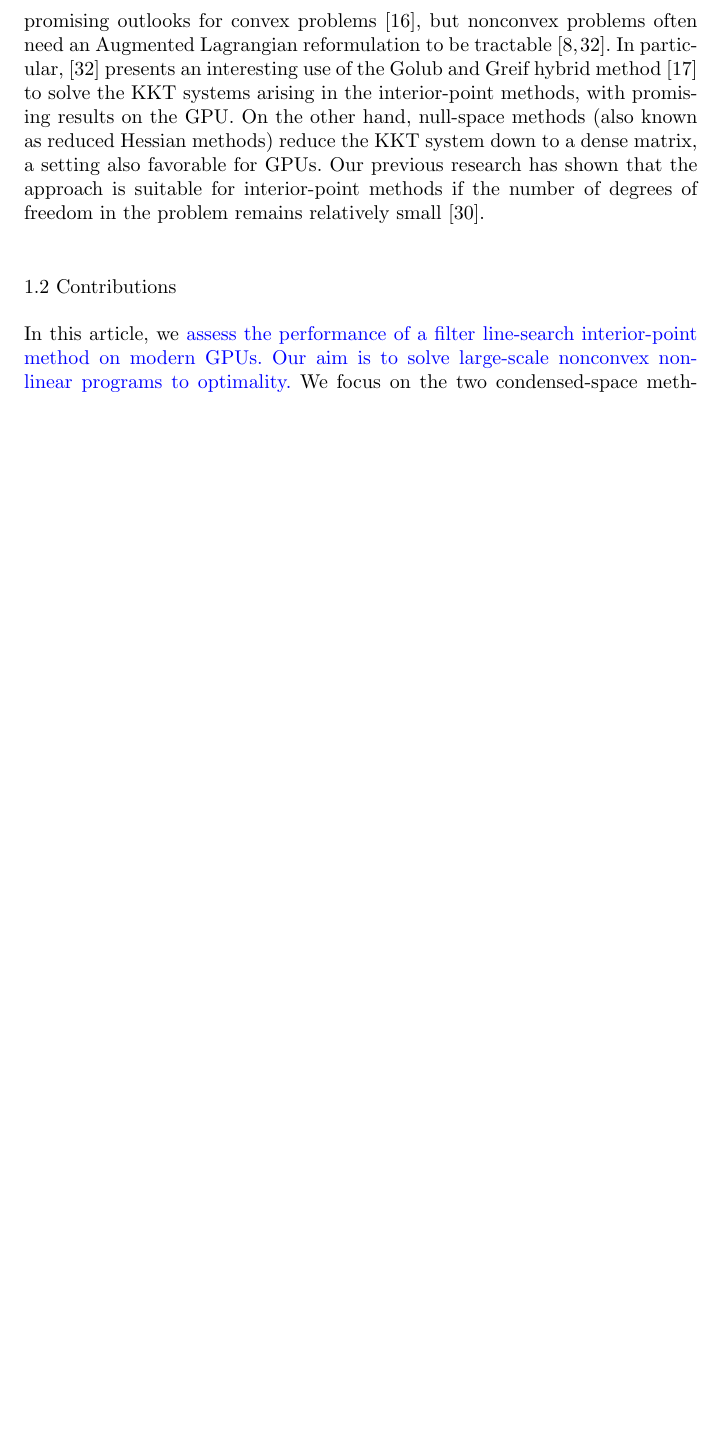
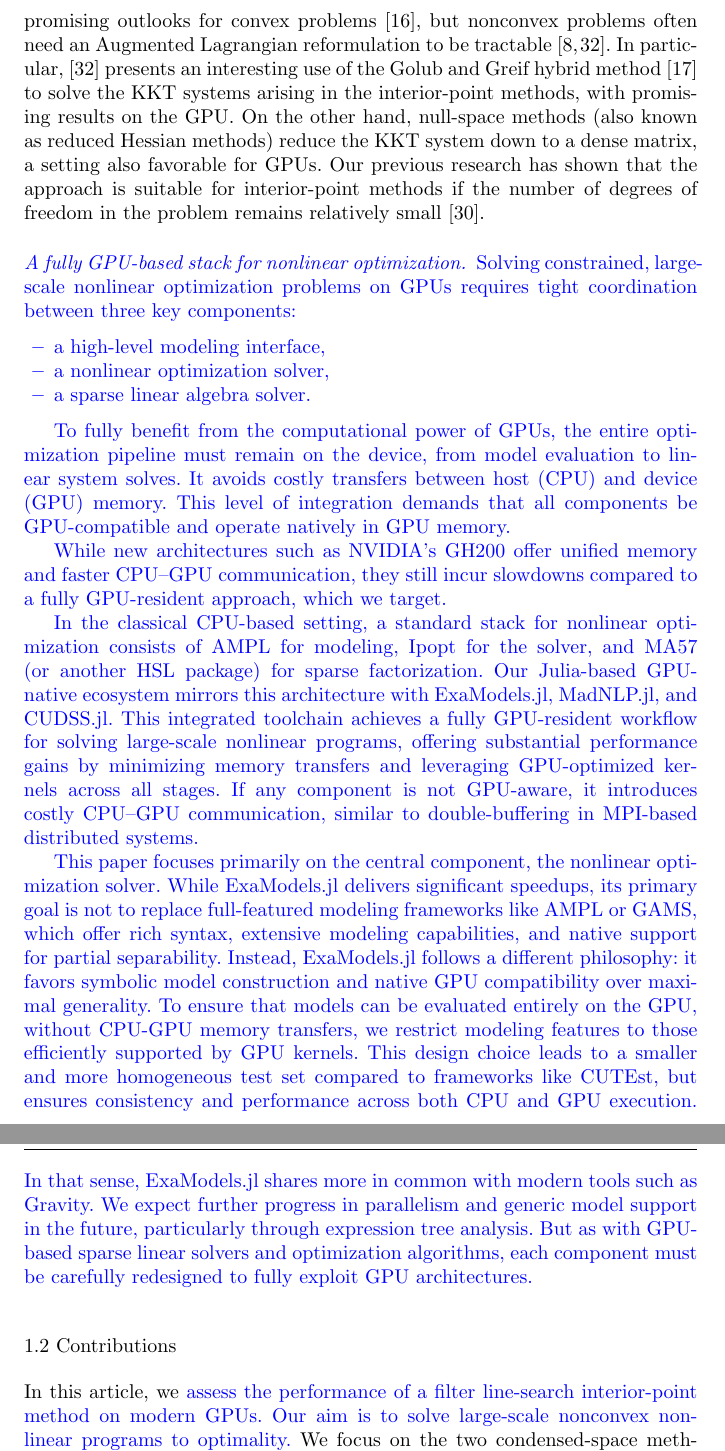
Before and after one commit to exanauts/nlp-on-gpu-paper, a LaTeX paper (tex/main.tex, which reads tex/sections/introduction.tex): part of page 4 of 33 before the commit and two parts of pages 4 and 5 of 34 after it, the two joined at a grey line, cut so that both start at the same text, the shorter picture padded with empty space. Compiled offline with pdfLaTeX.

Commit message:
Add a section about the stack for nonlinear optimization

```diff
--- a/tex/sections/introduction.tex
+++ b/tex/sections/introduction.tex
@@ -93,6 +93,36 @@ reduce the KKT system down to a dense matrix, a setting also favorable for GPUs.
 Our previous research has shown that the approach is suitable for  interior-point
 methods if the number of degrees of freedom in the problem remains relatively small~\cite{pacaud2022condensed}.
 
+\add{
+\paragraph{A fully GPU-based stack for nonlinear optimization.}
+Solving constrained, large-scale nonlinear optimization problems on GPUs requires tight coordination between three key components:
+\begin{itemize}
+\item a high-level modeling interface,
+\item a nonlinear optimization solver,
+\item a sparse linear algebra solver.
+\end{itemize}
+
+To fully benefit from the computational power of GPUs, the entire optimization pipeline must remain on the device, from model evaluation to linear system solves.
+It avoids costly transfers between host (CPU) and device (GPU) memory.
+This level of integration demands that all components be GPU-compatible and operate natively in GPU memory.
+
+While new architectures such as NVIDIA's GH200 offer unified memory and faster CPU–GPU communication, they still incur slowdowns compared to a fully GPU-resident approach, which we target.
+
+In the classical CPU-based setting, a standard stack for nonlinear optimization consists of AMPL for modeling, Ipopt for the solver, and MA57 (or another HSL package) for sparse factorization.
+Our Julia-based GPU-native ecosystem mirrors this architecture with ExaModels.jl, MadNLP.jl, and CUDSS.jl.
+% ExaModels.jl provides a symbolic modeling front-end with sparsity detection, MadNLP.jl implements a primal-dual interior-point algorithm with GPU-accelerated automatic differentiation, and cuDSS.jl performs the sparse Cholesky factorizations on the GPU.
+This integrated toolchain achieves a fully GPU-resident workflow for solving large-scale nonlinear programs, offering substantial performance gains by minimizing memory transfers and leveraging GPU-optimized kernels across all stages.
+If any component is not GPU-aware, it introduces costly CPU–GPU communication, similar to double-buffering in MPI-based distributed systems.
+
+This paper focuses primarily on the central component, the nonlinear optimization solver.
+While ExaModels.jl delivers significant speedups, its primary goal is not to replace full-featured modeling frameworks like AMPL or GAMS, which offer rich syntax, extensive modeling capabilities, and native support for partial separability.
+Instead, ExaModels.jl follows a different philosophy: it favors symbolic model construction and native GPU compatibility over maximal generality.
+To ensure that models can be evaluated entirely on the GPU, without CPU-GPU memory transfers, we restrict modeling features to those efficiently supported by GPU kernels.
+This design choice leads to a smaller and more homogeneous test set compared to frameworks like CUTEst, but ensures consistency and performance across both CPU and GPU execution.
+In that sense, ExaModels.jl shares more in common with modern tools such as Gravity.
+We expect further progress in parallelism and generic model support in the future, particularly through expression tree analysis.
+But as with GPU-based sparse linear solvers and optimization algorithms, each component must be carefully redesigned to fully exploit GPU architectures.
+}
 
 \subsection{Contributions}
 In this article, we \add{assess the performance of a filter line-search
```
